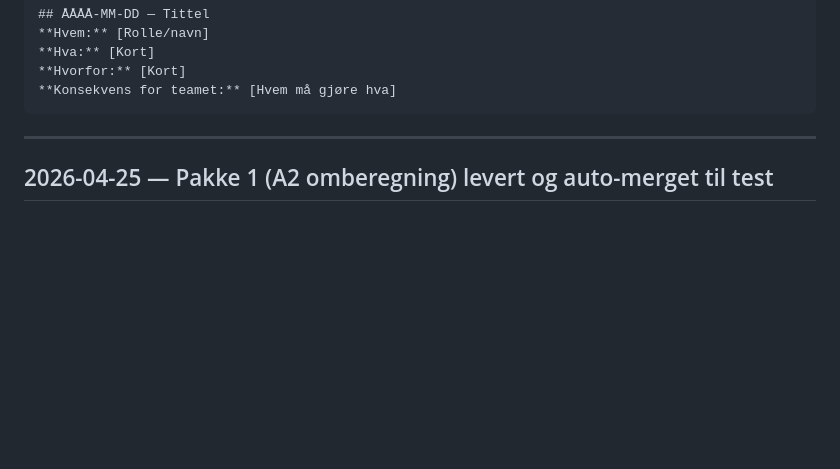
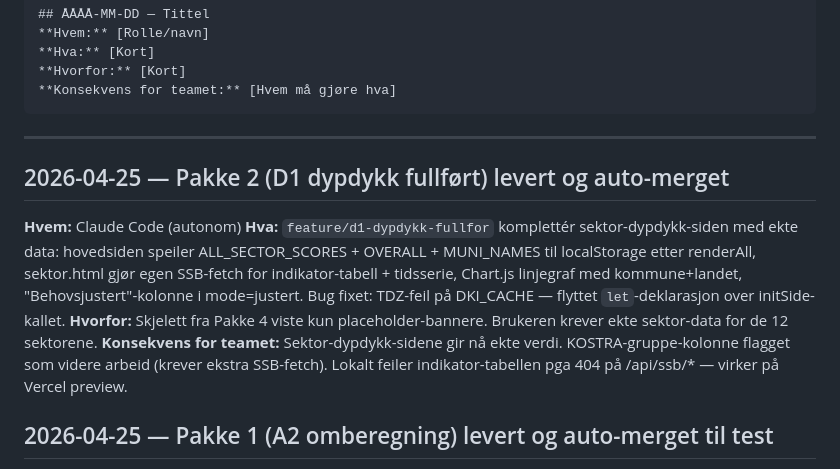
Before and after one commit to vegard1104/kommunebarometer, a Markdown page: team/PROSJEKTLOGG.md, the part around the change. Rendered like a GitHub page; blank space fills up the shorter version.

Commit message:
docs: loggfør Pakke 2 (D1 dypdykk) levert

````diff
--- a/team/PROSJEKTLOGG.md
+++ b/team/PROSJEKTLOGG.md
@@ -13,6 +13,12 @@ Format per oppføring:
 ```
 
 ---
+
+## 2026-04-25 — Pakke 2 (D1 dypdykk fullført) levert og auto-merget
+**Hvem:** Claude Code (autonom)
+**Hva:** `feature/d1-dypdykk-fullfor` komplettér sektor-dypdykk-siden med ekte data: hovedsiden speiler ALL_SECTOR_SCORES + OVERALL + MUNI_NAMES til localStorage etter renderAll, sektor.html gjør egen SSB-fetch for indikator-tabell + tidsserie, Chart.js linjegraf med kommune+landet, "Behovsjustert"-kolonne i mode=justert. Bug fixet: TDZ-feil på DKI_CACHE — flyttet `let`-deklarasjon over initSide-kallet.
+**Hvorfor:** Skjelett fra Pakke 4 viste kun placeholder-bannere. Brukeren krever ekte sektor-data for de 12 sektorene.
+**Konsekvens for teamet:** Sektor-dypdykk-sidene gir nå ekte verdi. KOSTRA-gruppe-kolonne flagget som videre arbeid (krever ekstra SSB-fetch). Lokalt feiler indikator-tabellen pga 404 på /api/ssb/* — virker på Vercel preview.
 
 ## 2026-04-25 — Pakke 1 (A2 omberegning) levert og auto-merget til test
 **Hvem:** Claude Code (autonom)
````
